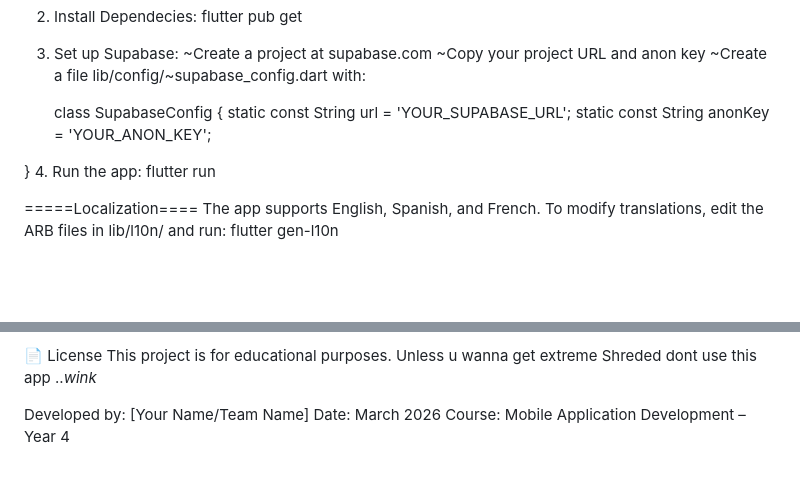
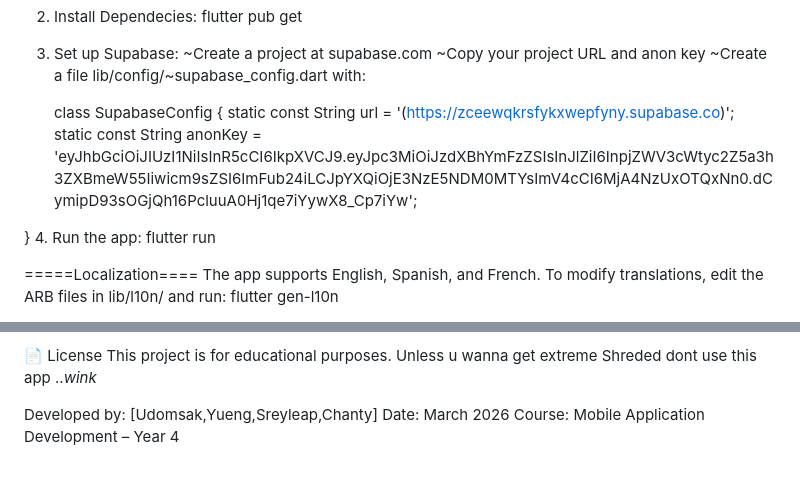
Before and after one commit to liuKick/Workout-App-Fitness-Buddy-, a Markdown page: README.md, 2 parts joined by grey strips. Drawn GitHub-style; blank space fills up the shorter version.

```diff
--- a/README.md
+++ b/README.md
@@ -120,8 +120,8 @@ lib/
    ~Create a file lib/config/~supabase_config.dart with:
 
      class SupabaseConfig {
-  static const String url = 'YOUR_SUPABASE_URL';
-  static const String anonKey = 'YOUR_ANON_KEY';
+  static const String url = '(https://zceewqkrsfykxwepfyny.supabase.co)';
+  static const String anonKey = 'eyJhbGciOiJIUzI1NiIsInR5cCI6IkpXVCJ9.eyJpc3MiOiJzdXBhYmFzZSIsInJlZiI6InpjZWV3cWtyc2Z5a3h3ZXBmeW55Iiwicm9sZSI6ImFub24iLCJpYXQiOjE3NzE5NDM0MTYsImV4cCI6MjA4NzUxOTQxNn0.dCymipD93sOGjQh16PcluuA0Hj1qe7iYywX8_Cp7iYw';
 
 }
 4. Run the app:
@@ -155,6 +155,6 @@ This project was developed as a final-year assignment of RUPP Class SLS Y4. Cont
 📄 License
 This project is for educational purposes. Unless u wanna get extreme Shreded dont use this app ..*wink*
 
-Developed by: [Your Name/Team Name]
+Developed by: [Udomsak,Yueng,Sreyleap,Chanty]
 Date: March 2026
 Course: Mobile Application Development – Year 4
```
